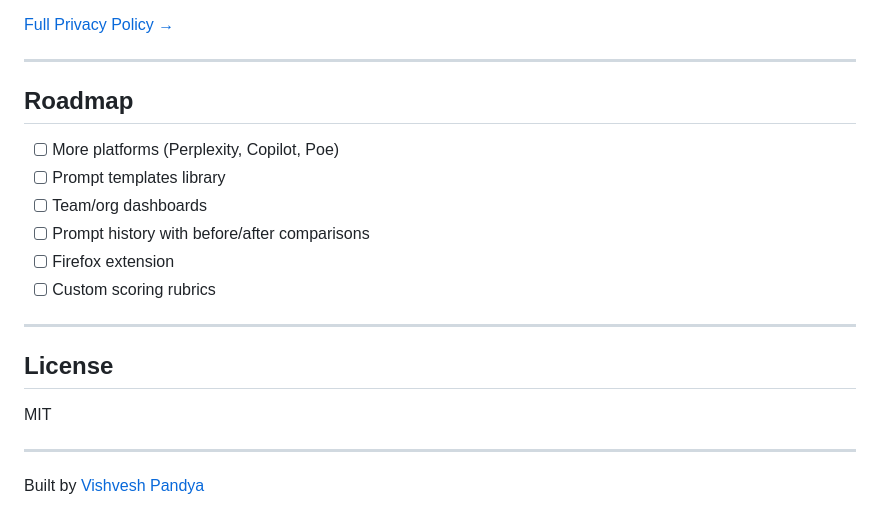
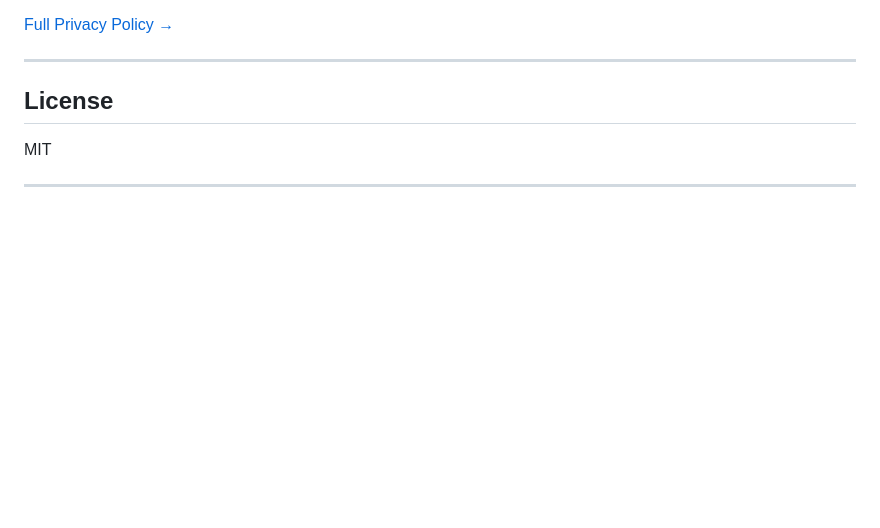
Before and after one commit to vishvesh245/prompt-improver, a Markdown page: README.md, the part around the change. Rendered like a GitHub page; blank space fills up the shorter version.

```diff
--- a/README.md
+++ b/README.md
@@ -232,21 +232,9 @@ PromptPulse is built with privacy as a core principle:
 
 ---
 
-## Roadmap
-
-- [ ] More platforms (Perplexity, Copilot, Poe)
-- [ ] Prompt templates library
-- [ ] Team/org dashboards
-- [ ] Prompt history with before/after comparisons
-- [ ] Firefox extension
-- [ ] Custom scoring rubrics
-
----
 
 ## License
 
 MIT
 
 ---
-
-Built by [Vishvesh Pandya](https://github.com/vishvesh245)
```
